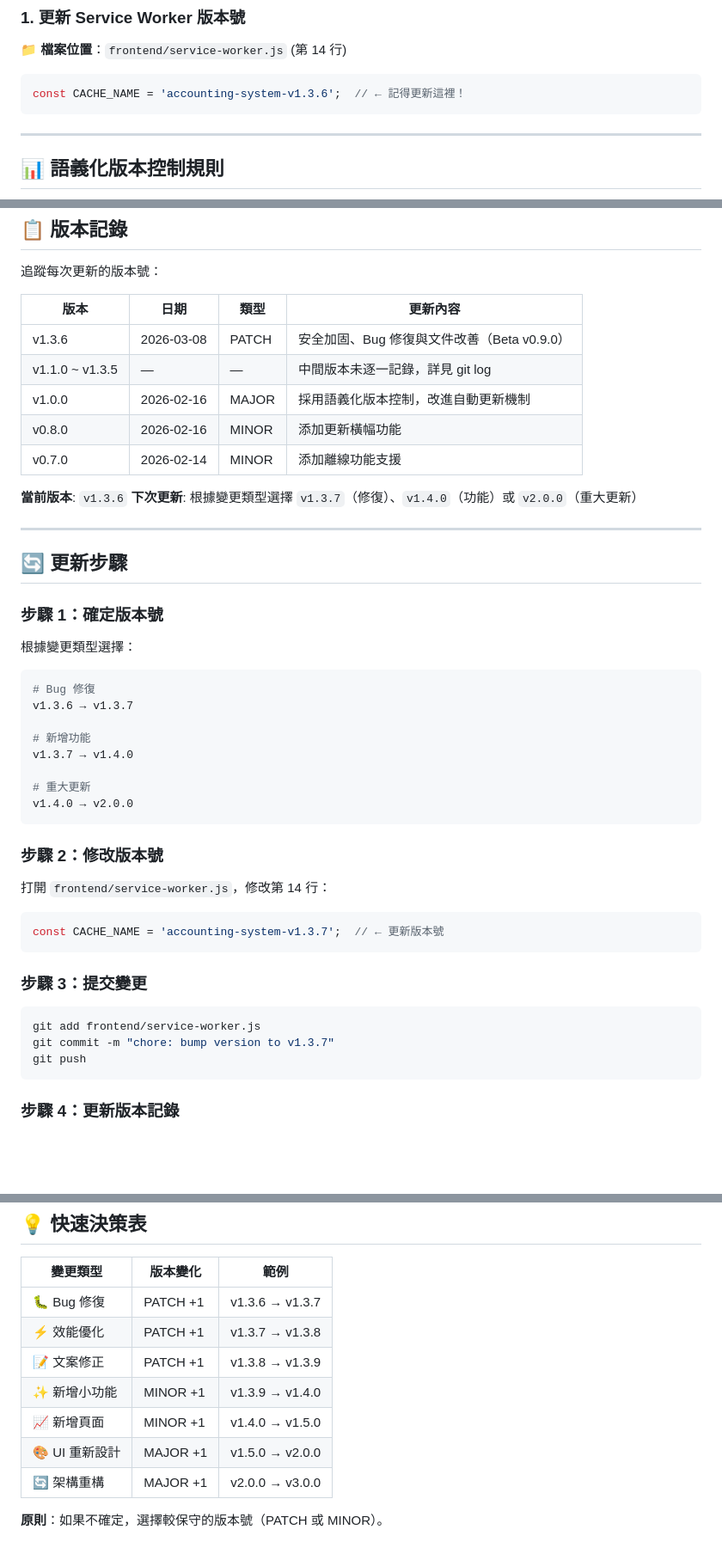
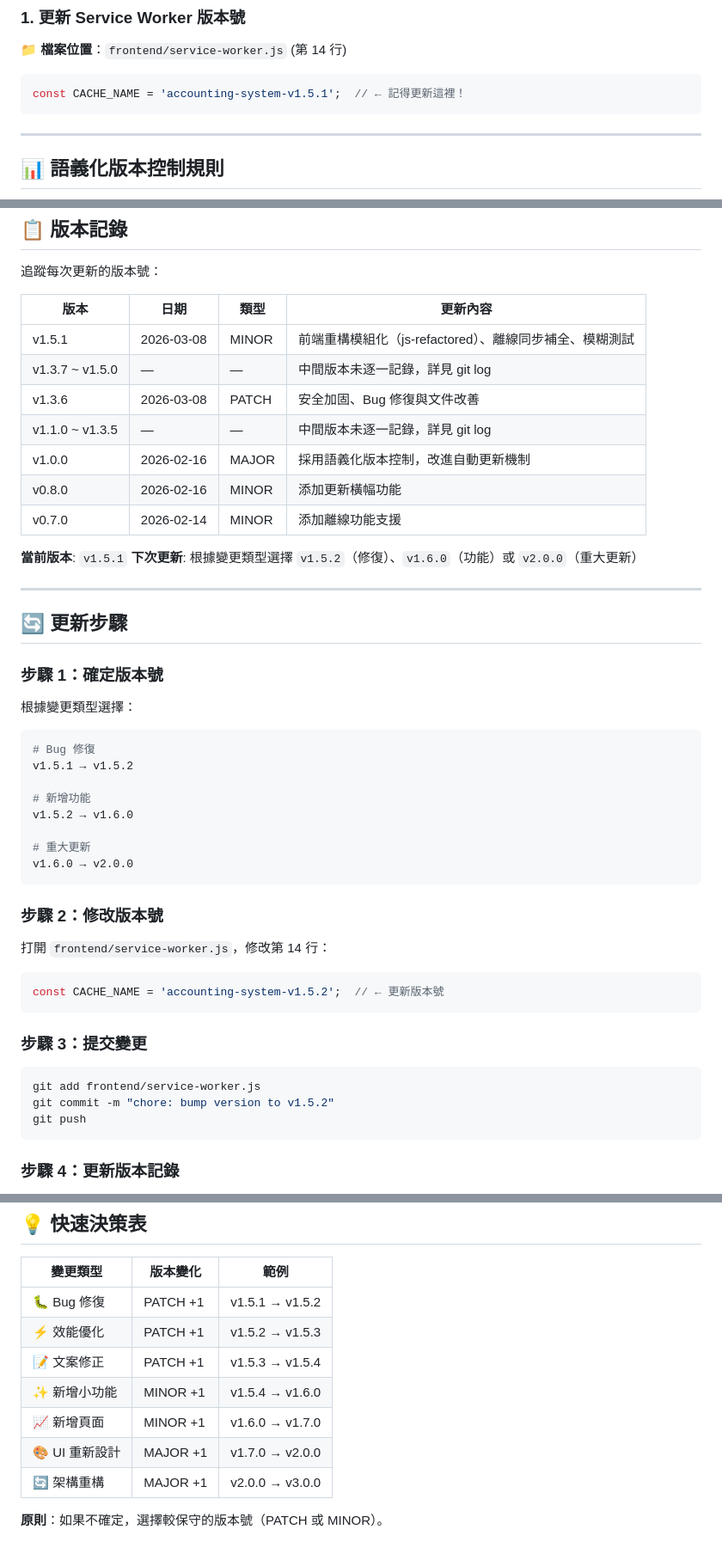
Before and after one commit to Cody8722/accounting-system, a Markdown page: frontend/UPDATE_CHECKLIST.md, 3 parts joined by grey strips. Shown at 86% size. Rendered like a GitHub page; blank space fills up the shorter version.

````diff
--- a/frontend/UPDATE_CHECKLIST.md
+++ b/frontend/UPDATE_CHECKLIST.md
@@ -7,7 +7,7 @@
 📁 **檔案位置**：`frontend/service-worker.js` (第 14 行)
 
 ```javascript
-const CACHE_NAME = 'accounting-system-v1.3.6';  // ← 記得更新這裡！
+const CACHE_NAME = 'accounting-system-v1.5.1';  // ← 記得更新這裡！
 ```
 
 ---
@@ -138,14 +138,16 @@ const CACHE_NAME = 'accounting-system-v2.0.0';
 
 | 版本 | 日期 | 類型 | 更新內容 |
 |------|------|------|----------|
-| v1.3.6 | 2026-03-08 | PATCH | 安全加固、Bug 修復與文件改善（Beta v0.9.0） |
+| v1.5.1 | 2026-03-08 | MINOR | 前端重構模組化（js-refactored）、離線同步補全、模糊測試 |
+| v1.3.7 ~ v1.5.0 | — | — | 中間版本未逐一記錄，詳見 git log |
+| v1.3.6 | 2026-03-08 | PATCH | 安全加固、Bug 修復與文件改善 |
 | v1.1.0 ~ v1.3.5 | — | — | 中間版本未逐一記錄，詳見 git log |
 | v1.0.0 | 2026-02-16 | MAJOR | 採用語義化版本控制，改進自動更新機制 |
 | v0.8.0 | 2026-02-16 | MINOR | 添加更新橫幅功能 |
 | v0.7.0 | 2026-02-14 | MINOR | 添加離線功能支援 |
 
-**當前版本**: `v1.3.6`
-**下次更新**: 根據變更類型選擇 `v1.3.7`（修復）、`v1.4.0`（功能）或 `v2.0.0`（重大更新）
+**當前版本**: `v1.5.1`
+**下次更新**: 根據變更類型選擇 `v1.5.2`（修復）、`v1.6.0`（功能）或 `v2.0.0`（重大更新）
 
 ---
 
@@ -157,13 +159,13 @@ const CACHE_NAME = 'accounting-system-v2.0.0';
 
 ```bash
 # Bug 修復
-v1.3.6 → v1.3.7
+v1.5.1 → v1.5.2
 
 # 新增功能
-v1.3.7 → v1.4.0
+v1.5.2 → v1.6.0
 
 # 重大更新
-v1.4.0 → v2.0.0
+v1.6.0 → v2.0.0
 ```
 
 ### 步驟 2：修改版本號
@@ -171,14 +173,14 @@ v1.4.0 → v2.0.0
 打開 `frontend/service-worker.js`，修改第 14 行：
 
 ```javascript
-const CACHE_NAME = 'accounting-system-v1.3.7';  // ← 更新版本號
+const CACHE_NAME = 'accounting-system-v1.5.2';  // ← 更新版本號
 ```
 
 ### 步驟 3：提交變更
 
 ```bash
 git add frontend/service-worker.js
-git commit -m "chore: bump version to v1.3.7"
+git commit -m "chore: bump version to v1.5.2"
 git push
 ```
 
@@ -286,12 +288,12 @@ python -m http.server 8080
 
 | 變更類型 | 版本變化 | 範例 |
 |---------|---------|------|
-| 🐛 Bug 修復 | PATCH +1 | v1.3.6 → v1.3.7 |
-| ⚡ 效能優化 | PATCH +1 | v1.3.7 → v1.3.8 |
-| 📝 文案修正 | PATCH +1 | v1.3.8 → v1.3.9 |
-| ✨ 新增小功能 | MINOR +1 | v1.3.9 → v1.4.0 |
-| 📈 新增頁面 | MINOR +1 | v1.4.0 → v1.5.0 |
-| 🎨 UI 重新設計 | MAJOR +1 | v1.5.0 → v2.0.0 |
+| 🐛 Bug 修復 | PATCH +1 | v1.5.1 → v1.5.2 |
+| ⚡ 效能優化 | PATCH +1 | v1.5.2 → v1.5.3 |
+| 📝 文案修正 | PATCH +1 | v1.5.3 → v1.5.4 |
+| ✨ 新增小功能 | MINOR +1 | v1.5.4 → v1.6.0 |
+| 📈 新增頁面 | MINOR +1 | v1.6.0 → v1.7.0 |
+| 🎨 UI 重新設計 | MAJOR +1 | v1.7.0 → v2.0.0 |
 | 🔄 架構重構 | MAJOR +1 | v2.0.0 → v3.0.0 |
 
 **原則**：如果不確定，選擇較保守的版本號（PATCH 或 MINOR）。
````
Also changed, not shown: other parts of frontend/UPDATE_CHECKLIST.md (+5 -5 lines), CHANGELOG.md (+40 -7 lines).
